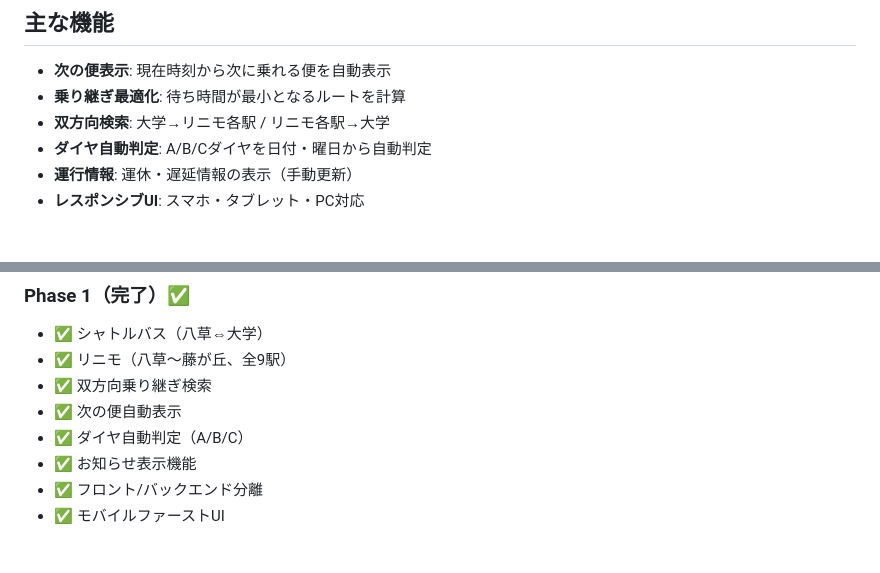
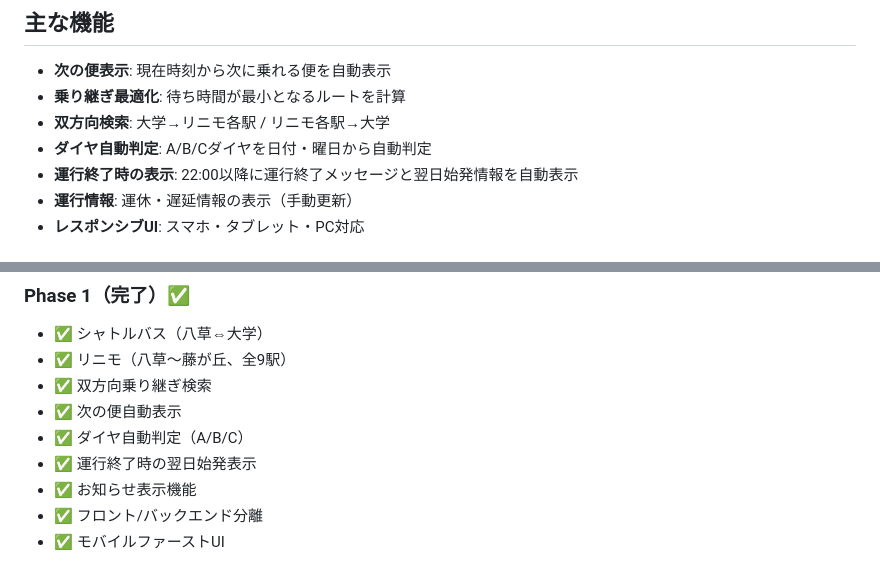
Before and after one commit to chisato-0103/DC-Exercise, a Markdown page: README.md, 2 parts joined by grey strips. Drawn GitHub-style.

```diff
--- a/README.md
+++ b/README.md
@@ -12,6 +12,7 @@
 - **乗り継ぎ最適化**: 待ち時間が最小となるルートを計算
 - **双方向検索**: 大学→リニモ各駅 / リニモ各駅→大学
 - **ダイヤ自動判定**: A/B/Cダイヤを日付・曜日から自動判定
+- **運行終了時の表示**: 22:00以降に運行終了メッセージと翌日始発情報を自動表示
 - **運行情報**: 運休・遅延情報の表示（手動更新）
 - **レスポンシブUI**: スマホ・タブレット・PC対応
 
@@ -117,6 +118,7 @@ MAMPを使用する場合は、MAMPを起動し、プロジェクトフォルダ
 - ✅ 双方向乗り継ぎ検索
 - ✅ 次の便自動表示
 - ✅ ダイヤ自動判定（A/B/C）
+- ✅ 運行終了時の翌日始発表示
 - ✅ お知らせ表示機能
 - ✅ フロント/バックエンド分離
 - ✅ モバイルファーストUI
```
Also changed, not shown: CLAUDE.md (+28 -0 lines), design.md (+14 -2 lines).
